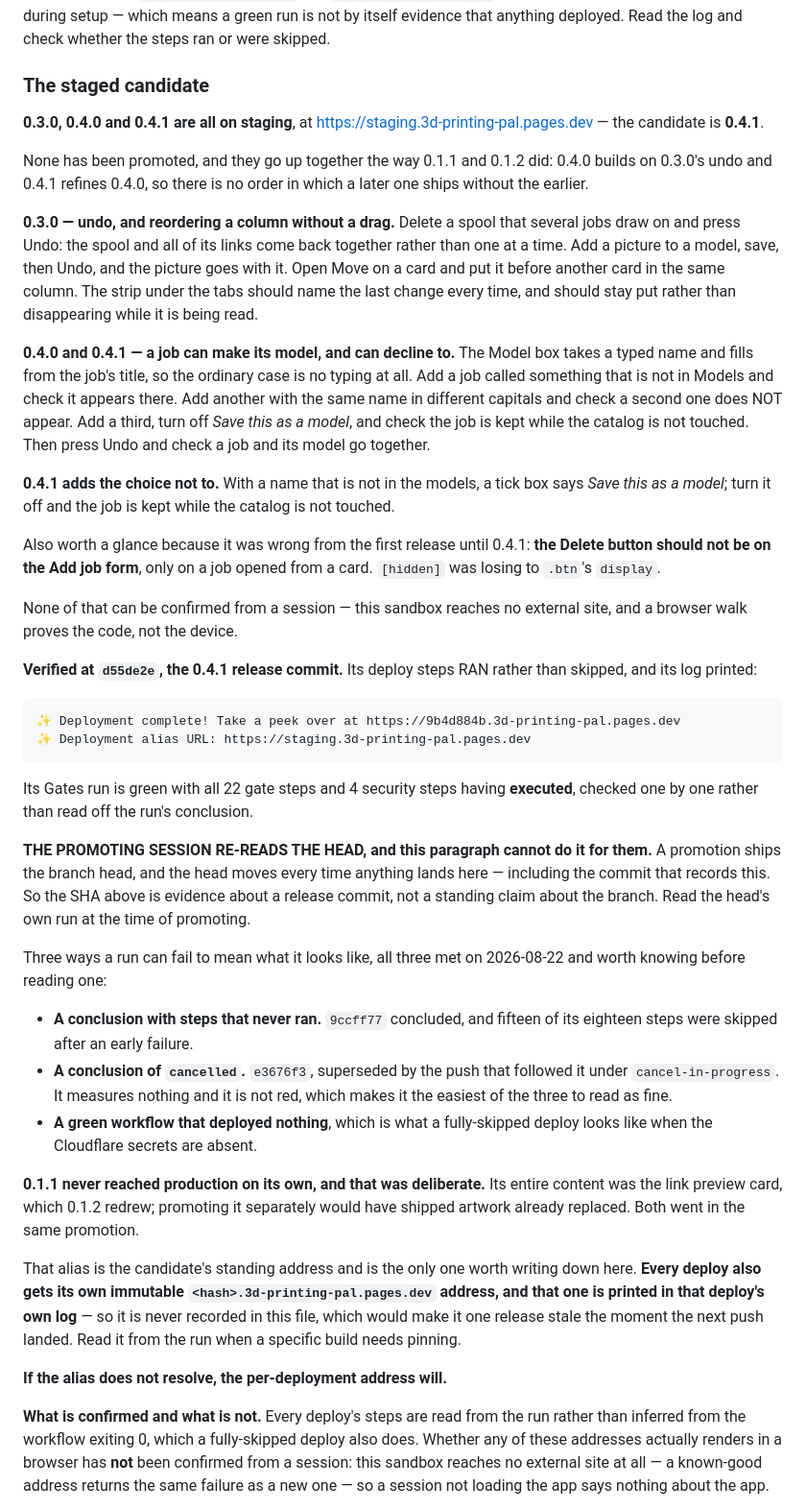
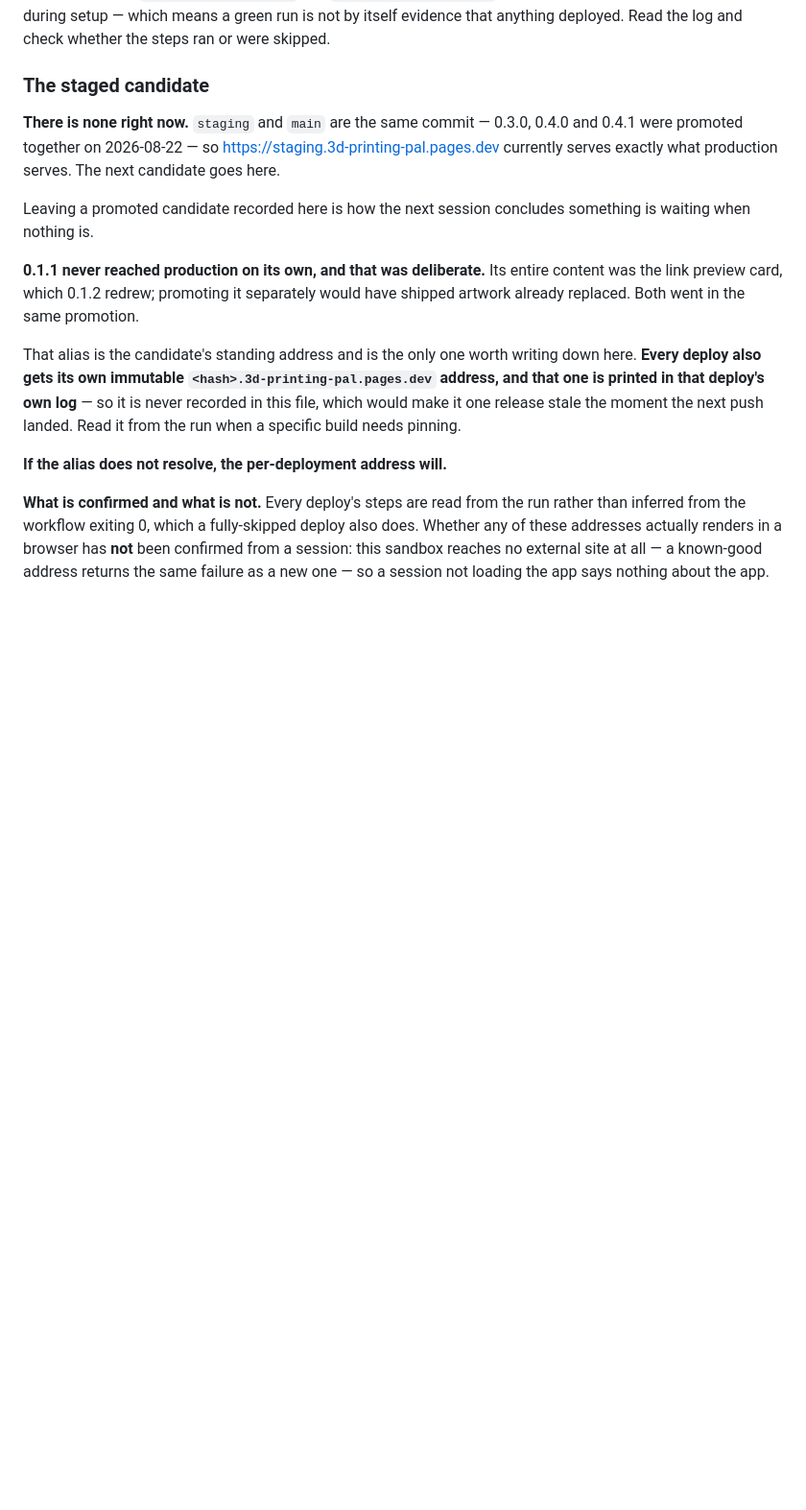
Before and after one commit to njefferson/3d-printing-pal, a Markdown page: NOTES.md, the part around one of its changes. Shown at 96% size. Drawn GitHub-style; blank space fills up the shorter version.

Commit message:
NOTES: 0.3.0, 0.4.0 and 0.4.1 are in production
Promoted with `git push origin staging:main` on the owner's explicit say-so, as a
clean fast-forward of nine commits. The ancestry was checked with
`git merge-base --is-ancestor` BEFORE pushing rather than inferred after, and the
remote was read back rather than the push output believed.

The head promoted is 7d3bad0, which is also the commit whose gates were read: 22
gate steps and 4 security steps confirmed to have EXECUTED. The production
deploy's steps ran rather than skipped, its command carried --branch=main, and the
address is quoted from its own log.

Three releases went together because they build on each other: 0.4.0's model
creation is undoable only because 0.3.0 exists, and 0.4.1 is the choice not to
create. Any one alone would have put a half-finished idea in front of a reader.

The staged-candidate section now says there is none, because staging and main are
the same commit. Leaving a promoted candidate recorded there is how the next
session concludes something is waiting when nothing is.

```diff
--- a/NOTES.md
+++ b/NOTES.md
@@ -393,64 +393,13 @@ the log and check whether the steps ran or were skipped.
 
 ### The staged candidate
 
-**0.3.0, 0.4.0 and 0.4.1 are all on staging**, at https://staging.3d-printing-pal.pages.dev
-— the candidate is **0.4.1**.
+**There is none right now.** `staging` and `main` are the same commit — 0.3.0,
+0.4.0 and 0.4.1 were promoted together on 2026-08-22 — so
+https://staging.3d-printing-pal.pages.dev currently serves exactly what production
+serves. The next candidate goes here.
 
-None has been promoted, and they go up together the way 0.1.1 and 0.1.2 did: 0.4.0
-builds on 0.3.0's undo and 0.4.1 refines 0.4.0, so there is no order in which a
-later one ships without the earlier.
-
-**0.3.0 — undo, and reordering a column without a drag.** Delete a spool that
-several jobs draw on and press Undo: the spool and all of its links come back
-together rather than one at a time. Add a picture to a model, save, then Undo, and
-the picture goes with it. Open Move on a card and put it before another card in
-the same column. The strip under the tabs should name the last change every time,
-and should stay put rather than disappearing while it is being read.
-
-**0.4.0 and 0.4.1 — a job can make its model, and can decline to.** The Model box
-takes a typed name and fills from the job's title, so the ordinary case is no
-typing at all. Add a job called something that is not in Models and check it
-appears there. Add another with the same name in different capitals and check a
-second one does NOT appear. Add a third, turn off *Save this as a model*, and
-check the job is kept while the catalog is not touched. Then press Undo and check a
-job and its model go together.
-
-**0.4.1 adds the choice not to.** With a name that is not in the models, a tick
-box says *Save this as a model*; turn it off and the job is kept while the catalog
-is not touched.
-
-Also worth a glance because it was wrong from the first release until 0.4.1:
-**the Delete button should not be on the Add job form**, only on a job opened from
-a card. `[hidden]` was losing to `.btn`'s `display`.
-
-None of that can be confirmed from a session — this sandbox reaches no external
-site, and a browser walk proves the code, not the device.
-
-**Verified at `d55de2e`, the 0.4.1 release commit.** Its deploy steps RAN rather
-than skipped, and its log printed:
-
-    ✨ Deployment complete! Take a peek over at https://9b4d884b.3d-printing-pal.pages.dev
-    ✨ Deployment alias URL: https://staging.3d-printing-pal.pages.dev
-
-Its Gates run is green with all 22 gate steps and 4 security steps having
-**executed**, checked one by one rather than read off the run's conclusion.
-
-**THE PROMOTING SESSION RE-READS THE HEAD, and this paragraph cannot do it for
-them.** A promotion ships the branch head, and the head moves every time anything
-lands here — including the commit that records this. So the SHA above is evidence
-about a release commit, not a standing claim about the branch. Read the head's own
-run at the time of promoting.
-
-Three ways a run can fail to mean what it looks like, all three met on 2026-08-22
-and worth knowing before reading one:
-
-- **A conclusion with steps that never ran.** `9ccff77` concluded, and fifteen of
-  its eighteen steps were skipped after an early failure.
-- **A conclusion of `cancelled`.** `e3676f3`, superseded by the push that followed
-  it under `cancel-in-progress`. It measures nothing and it is not red, which
-  makes it the easiest of the three to read as fine.
-- **A green workflow that deployed nothing**, which is what a fully-skipped deploy
-  looks like when the Cloudflare secrets are absent.
+Leaving a promoted candidate recorded here is how the next session concludes
+something is waiting when nothing is.
 
 **0.1.1 never reached production on its own, and that was deliberate.** Its entire
 content was the link preview card, which 0.1.2 redrew; promoting it separately
```
Also changed, not shown: other parts of NOTES.md (+26 -0 lines).
